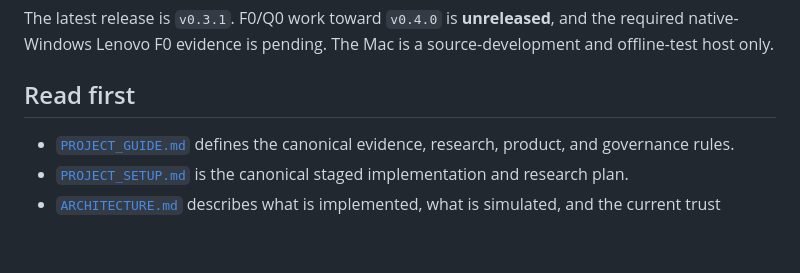
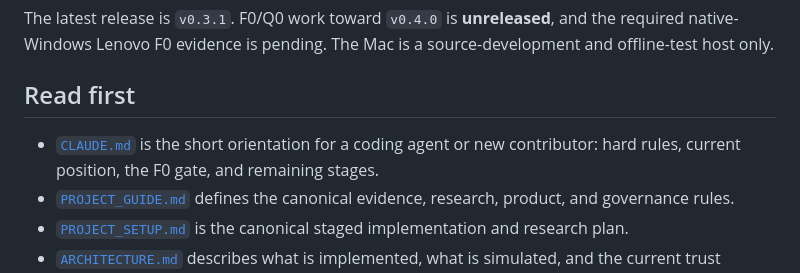
Before and after one commit to EdgeHarness/Brick-Agent-Harness, a Markdown page: README.md, the part around the change. Drawn GitHub-style; blank space fills up the shorter version.

```diff
--- a/README.md
+++ b/README.md
@@ -23,6 +23,8 @@ The Mac is a source-development and offline-test host only.
 
 ## Read first
 
+- [`CLAUDE.md`](CLAUDE.md) is the short orientation for a coding agent or new
+  contributor: hard rules, current position, the F0 gate, and remaining stages.
 - [`PROJECT_GUIDE.md`](PROJECT_GUIDE.md) defines the canonical evidence,
   research, product, and governance rules.
 - [`PROJECT_SETUP.md`](PROJECT_SETUP.md) is the canonical staged
```
Also changed, not shown: CHANGELOG.md (+8 -0 lines), CLAUDE.md (added, +145 -0 lines).
